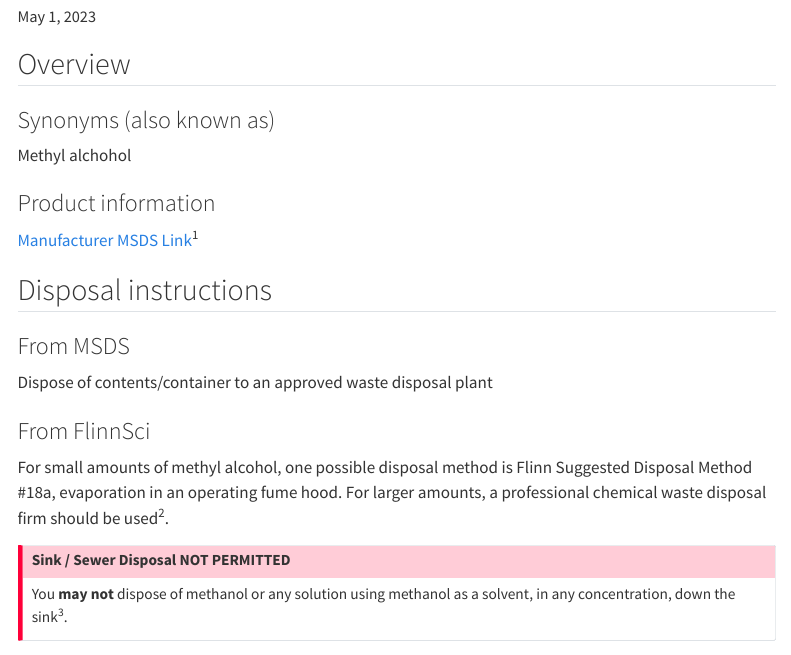
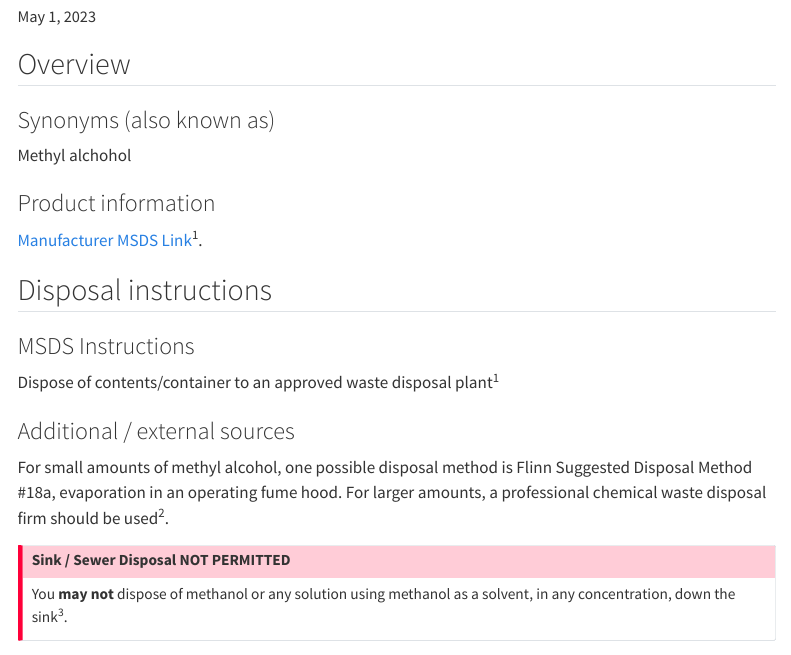
Before and after one commit to pranavmishra90/research-reference, a Quarto document (lab-materials/safe-disposal/methanol.qmd): the page in a window 1100 px wide, from 180 px down. Rendered offline with R 4.5, knitr and Pandoc in place of Quarto, with nearby package versions; menus at the side of the page are left out.

Commit message:
minor edits

```diff
--- a/lab-materials/safe-disposal/methanol.qmd
+++ b/lab-materials/safe-disposal/methanol.qmd
@@ -22,15 +22,15 @@ bibliography: ../../references.bib
 Methyl alchohol
 
 ### Product information
-[Manufacturer MSDS Link](https://www.fishersci.com/store/msds?partNumber=A4124&productDescription=methanol-certified-acs-fisher-chemical-10&language=en&countryCode=US) [@regulatory_affairs_methanol_2021]
+[Manufacturer MSDS Link](https://www.fishersci.com/store/msds?partNumber=A4124&productDescription=methanol-certified-acs-fisher-chemical-10&language=en&countryCode=US) [@regulatory_affairs_methanol_2021].
 
 
 ## Disposal instructions
 
-### From MSDS
-Dispose of contents/container to an approved waste disposal plant
+### MSDS Instructions
+Dispose of contents/container to an approved waste disposal plant [@regulatory_affairs_methanol_2021]
 
-### From FlinnSci
+### Additional / external sources
 For small amounts of methyl alcohol, one possible disposal method is Flinn Suggested Disposal Method #18a, evaporation in an operating fume hood. For larger amounts, a professional chemical waste disposal firm should be used [@flinn_scientific_methyl_2016].
 
 :::{.callout-important}
```
Also changed, not shown: references.bib (+1 -1 lines).
